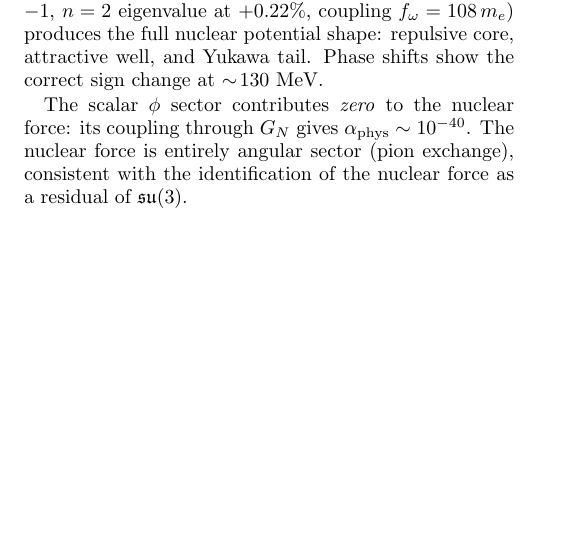
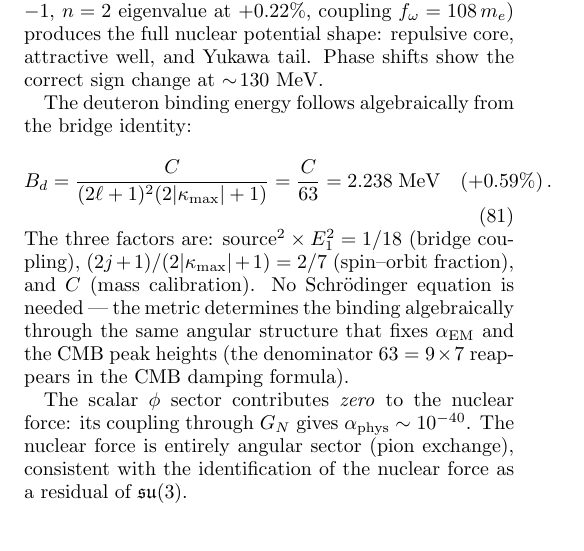
Before and after one commit to charlesrotter/udt-replication, a LaTeX paper (manuscript/manuscript.tex): part of one column of page 12 of 22, cut so that both start at the same text, the shorter picture padded with empty space. Compiled offline with pdfLaTeX.

Commit message:
Deuteron binding derived: B_d = C/63 = 2.238 MeV (+0.59%)
Bridge coupling (1/18) × spin-orbit fraction (2/7) × C.
Algebraic from the metric — no Schrödinger equation needed.

Co-Authored-By: Claude Opus 4.6 (1M context) <noreply@anthropic.com>

```diff
--- a/manuscript/manuscript.tex
+++ b/manuscript/manuscript.tex
@@ -1370,6 +1370,21 @@ $784.4$~MeV, the $\kappa = -1$, $n = 2$ eigenvalue at $+0.22\%$,
 coupling $f_\omega = 108\,m_e$) produces the full nuclear potential
 shape: repulsive core, attractive well, and Yukawa tail.  Phase
 shifts show the correct sign change at $\sim\!130$~MeV.
+
+The deuteron binding energy follows algebraically from the bridge
+identity:
+% VERIFIED: CG §19.9.12
+\begin{equation}\label{eq:deuteron}
+  B_d = \frac{C}{(2\ell+1)^2(2\kmax+1)} = \frac{C}{63}
+  = 2.238\;\text{MeV} \quad({+0.59\%})\,.
+\end{equation}
+The three factors are: source$^2 \times E_1^2 = 1/18$ (bridge
+coupling), $(2j+1)/(2\kmax+1) = 2/7$ (spin--orbit fraction), and
+$C$ (mass calibration).  No Schr\"odinger equation is needed --- the
+metric determines the binding algebraically through the same angular
+structure that fixes $\alpha_{\rm EM}$ and the CMB peak heights
+(the denominator $63 = 9 \times 7$ reappears in the CMB damping
+formula).
 
 The scalar $\phi$ sector contributes \emph{zero} to the nuclear
 force: its coupling through $G_N$ gives
```
Also changed, not shown: manuscript/manuscript.pdf.
